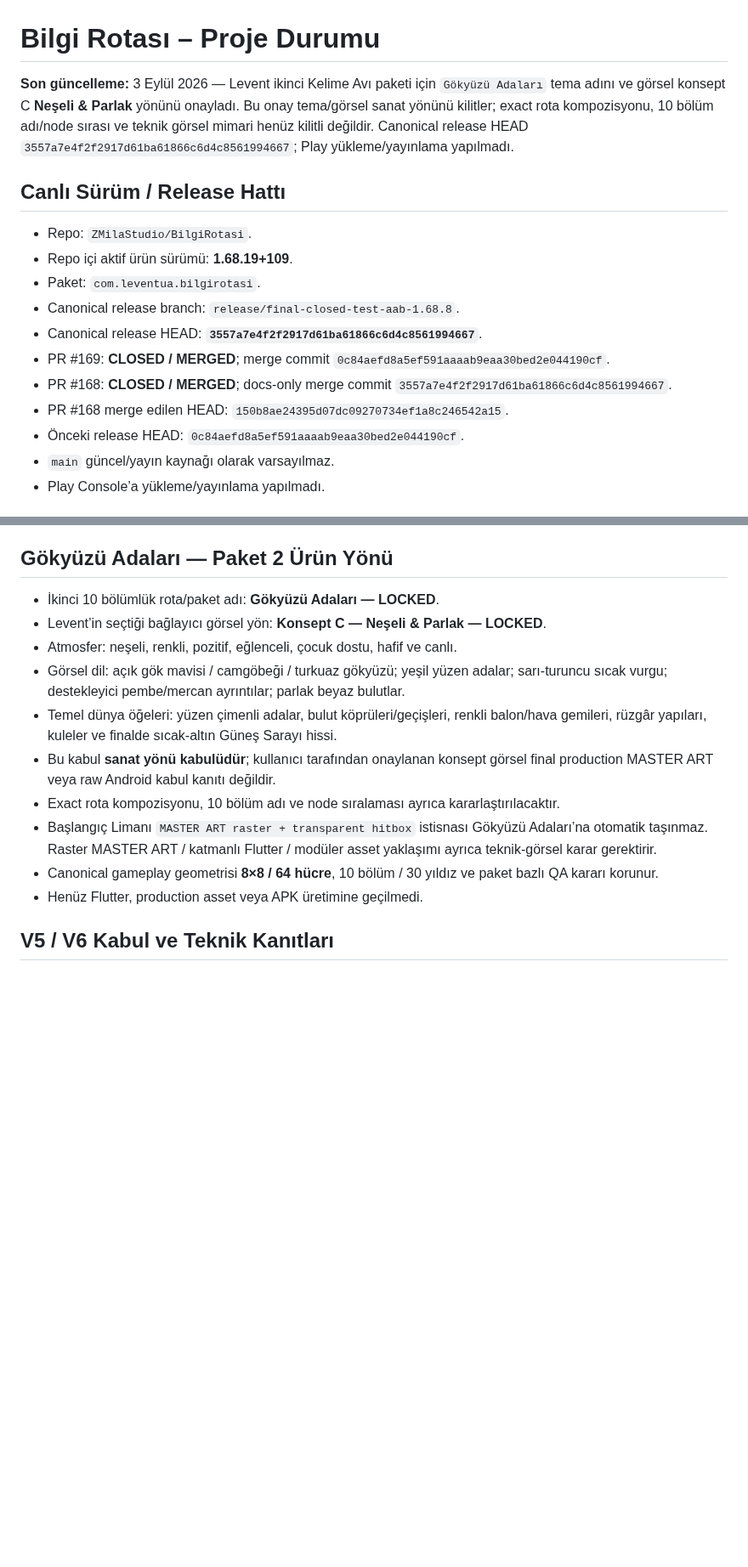
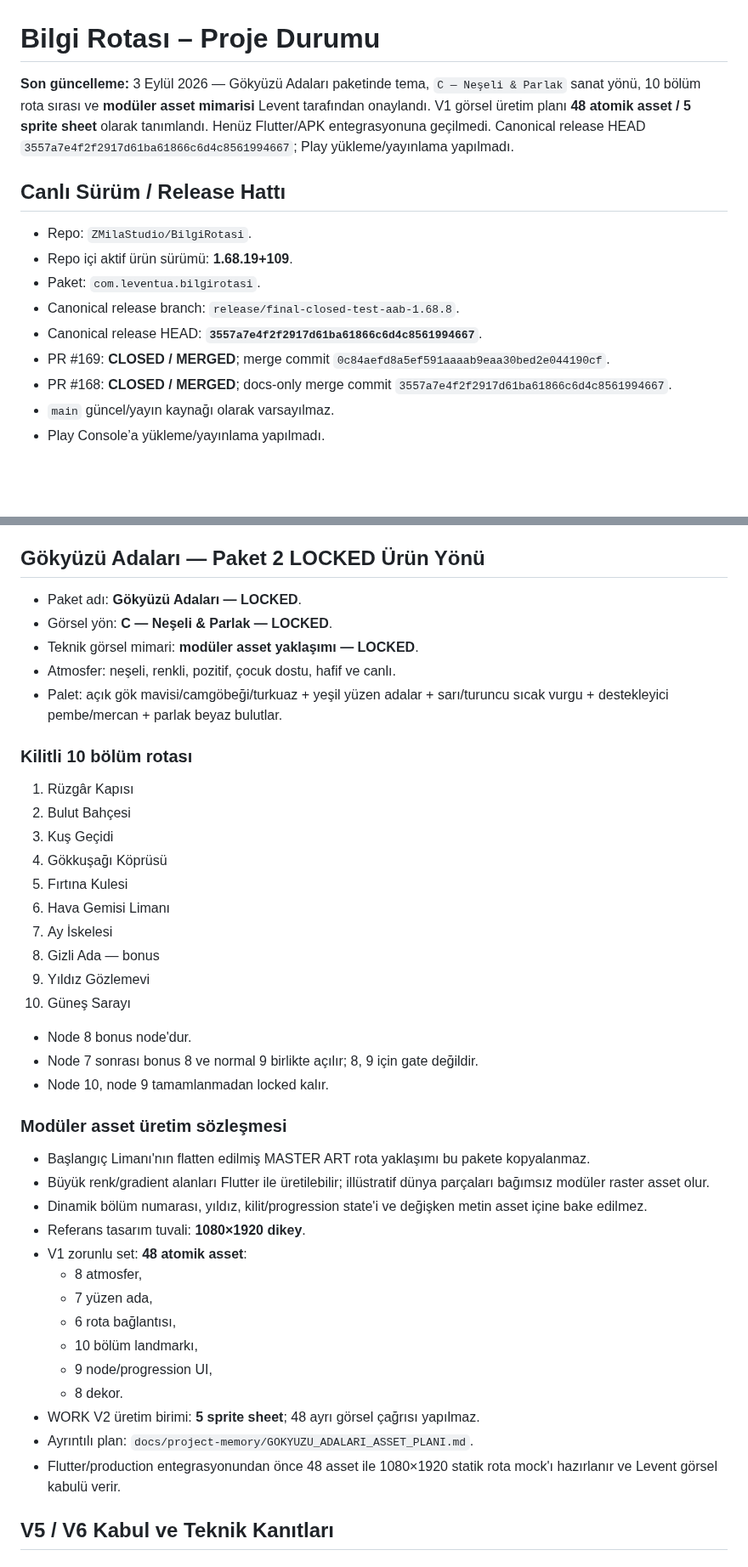
Before and after one commit to LeventuA/BilgiRotasi, a Markdown page: BILGI_ROTASI_DURUM.md, 2 parts joined by grey strips. Shown at 85% size. Rendered like a GitHub page; blank space fills up the shorter version.

Commit message:
docs(kelime-avi): record Gokyuzu modular asset contract

```diff
--- a/BILGI_ROTASI_DURUM.md
+++ b/BILGI_ROTASI_DURUM.md
@@ -1,6 +1,6 @@
 # Bilgi Rotası – Proje Durumu
 
-**Son güncelleme:** 3 Eylül 2026 — Levent ikinci Kelime Avı paketi için `Gökyüzü Adaları` tema adını ve görsel konsept C **Neşeli & Parlak** yönünü onayladı. Bu onay tema/görsel sanat yönünü kilitler; exact rota kompozisyonu, 10 bölüm adı/node sırası ve teknik görsel mimari henüz kilitli değildir. Canonical release HEAD `3557a7e4f2f2917d61ba61866c6d4c8561994667`; Play yükleme/yayınlama yapılmadı.
+**Son güncelleme:** 3 Eylül 2026 — Gökyüzü Adaları paketinde tema, `C — Neşeli & Parlak` sanat yönü, 10 bölüm rota sırası ve **modüler asset mimarisi** Levent tarafından onaylandı. V1 görsel üretim planı **48 atomik asset / 5 sprite sheet** olarak tanımlandı. Henüz Flutter/APK entegrasyonuna geçilmedi. Canonical release HEAD `3557a7e4f2f2917d61ba61866c6d4c8561994667`; Play yükleme/yayınlama yapılmadı.
 
 ## Canlı Sürüm / Release Hattı
 
@@ -11,8 +11,6 @@
 - Canonical release HEAD: **`3557a7e4f2f2917d61ba61866c6d4c8561994667`**.
 - PR #169: **CLOSED / MERGED**; merge commit `0c84aefd8a5ef591aaaab9eaa30bed2e044190cf`.
 - PR #168: **CLOSED / MERGED**; docs-only merge commit `3557a7e4f2f2917d61ba61866c6d4c8561994667`.
-- PR #168 merge edilen HEAD: `150b8ae24395d07dc09270734ef1a8c246542a15`.
-- Önceki release HEAD: `0c84aefd8a5ef591aaaab9eaa30bed2e044190cf`.
 - `main` güncel/yayın kaynağı olarak varsayılmaz.
 - Play Console’a yükleme/yayınlama yapılmadı.
 
@@ -28,18 +26,47 @@ Canonical gameplay sözleşmesi **8×8 / 64 hücre — LOCKED**.
 - B5 60 sn, B10 120 sn soft challenge; hard-fail değildir.
 - Nearest-word/autocomplete yoktur.
 
-## Gökyüzü Adaları — Paket 2 Ürün Yönü
+## Gökyüzü Adaları — Paket 2 LOCKED Ürün Yönü
 
-- İkinci 10 bölümlük rota/paket adı: **Gökyüzü Adaları — LOCKED**.
-- Levent’in seçtiği bağlayıcı görsel yön: **Konsept C — Neşeli & Parlak — LOCKED**.
-- Atmosfer: neşeli, renkli, pozitif, eğlenceli, çocuk dostu, hafif ve canlı.
-- Görsel dil: açık gök mavisi / camgöbeği / turkuaz gökyüzü; yeşil yüzen adalar; sarı-turuncu sıcak vurgu; destekleyici pembe/mercan ayrıntılar; parlak beyaz bulutlar.
-- Temel dünya öğeleri: yüzen çimenli adalar, bulut köprüleri/geçişleri, renkli balon/hava gemileri, rüzgâr yapıları, kuleler ve finalde sıcak-altın Güneş Sarayı hissi.
-- Bu kabul **sanat yönü kabulüdür**; kullanıcı tarafından onaylanan konsept görsel final production MASTER ART veya raw Android kabul kanıtı değildir.
-- Exact rota kompozisyonu, 10 bölüm adı ve node sıralaması ayrıca kararlaştırılacaktır.
-- Başlangıç Limanı `MASTER ART raster + transparent hitbox` istisnası Gökyüzü Adaları’na otomatik taşınmaz. Raster MASTER ART / katmanlı Flutter / modüler asset yaklaşımı ayrıca teknik-görsel karar gerektirir.
-- Canonical gameplay geometrisi **8×8 / 64 hücre**, 10 bölüm / 30 yıldız ve paket bazlı QA kararı korunur.
-- Henüz Flutter, production asset veya APK üretimine geçilmedi.
+- Paket adı: **Gökyüzü Adaları — LOCKED**.
+- Görsel yön: **C — Neşeli & Parlak — LOCKED**.
+- Teknik görsel mimari: **modüler asset yaklaşımı — LOCKED**.
+- Atmosfer: neşeli, renkli, pozitif, çocuk dostu, hafif ve canlı.
+- Palet: açık gök mavisi/camgöbeği/turkuaz + yeşil yüzen adalar + sarı/turuncu sıcak vurgu + destekleyici pembe/mercan + parlak beyaz bulutlar.
+
+### Kilitli 10 bölüm rotası
+
+1. Rüzgâr Kapısı
+2. Bulut Bahçesi
+3. Kuş Geçidi
+4. Gökkuşağı Köprüsü
+5. Fırtına Kulesi
+6. Hava Gemisi Limanı
+7. Ay İskelesi
+8. Gizli Ada — bonus
+9. Yıldız Gözlemevi
+10. Güneş Sarayı
+
+- Node 8 bonus node'dur.
+- Node 7 sonrası bonus 8 ve normal 9 birlikte açılır; 8, 9 için gate değildir.
+- Node 10, node 9 tamamlanmadan locked kalır.
+
+### Modüler asset üretim sözleşmesi
+
+- Başlangıç Limanı'nın flatten edilmiş MASTER ART rota yaklaşımı bu pakete kopyalanmaz.
+- Büyük renk/gradient alanları Flutter ile üretilebilir; illüstratif dünya parçaları bağımsız modüler raster asset olur.
+- Dinamik bölüm numarası, yıldız, kilit/progression state'i ve değişken metin asset içine bake edilmez.
+- Referans tasarım tuvali: **1080×1920 dikey**.
+- V1 zorunlu set: **48 atomik asset**:
+  - 8 atmosfer,
+  - 7 yüzen ada,
+  - 6 rota bağlantısı,
+  - 10 bölüm landmarkı,
+  - 9 node/progression UI,
+  - 8 dekor.
+- WORK V2 üretim birimi: **5 sprite sheet**; 48 ayrı görsel çağrısı yapılmaz.
+- Ayrıntılı plan: `docs/project-memory/GOKYUZU_ADALARI_ASSET_PLANI.md`.
+- Flutter/production entegrasyonundan önce 48 asset ile 1080×1920 statik rota mock'ı hazırlanır ve Levent görsel kabulü verir.
 
 ## V5 / V6 Kabul ve Teknik Kanıtları
 
```
Also changed, not shown: other parts of BILGI_ROTASI_DURUM.md (+14 -36 lines).
